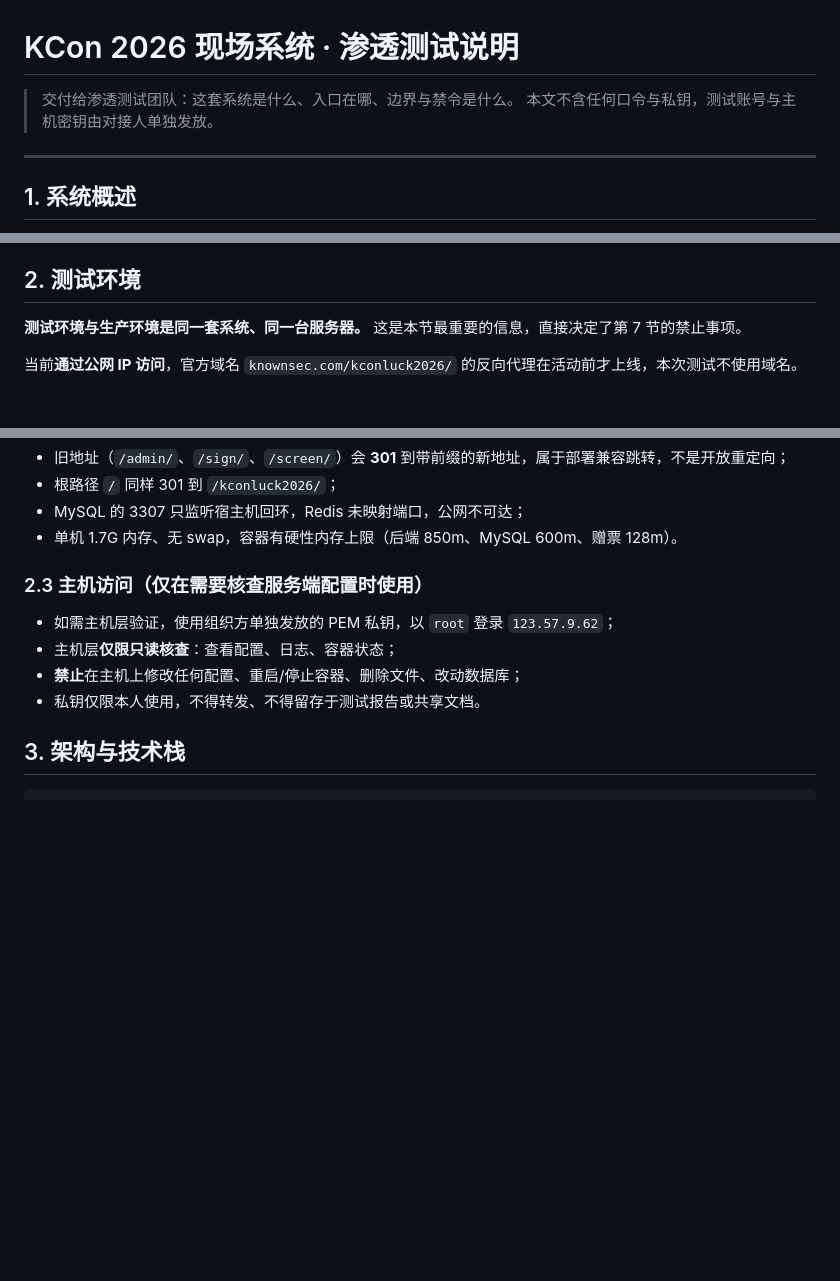
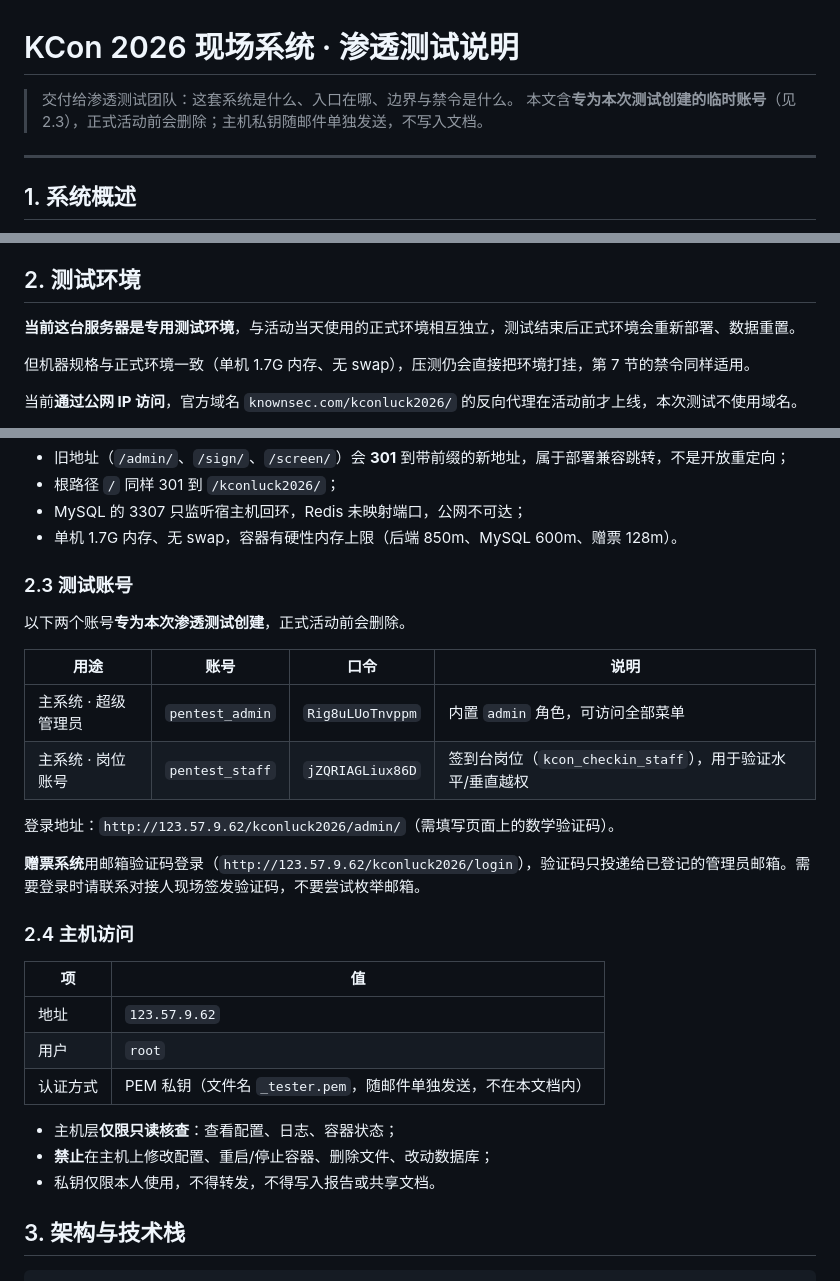
Before and after one commit to hxhy00/KconLucky, a Markdown page: docs/06-渗透测试说明.md, 3 parts joined by grey strips. Drawn GitHub-style; blank space fills up the shorter version.

Commit message:
docs: add test accounts and host access to the pentest briefing
Create two temporary accounts (admin-role and staff-role) for the external
penetration test, document their credentials, and describe host access
constraints. Mark the server as a dedicated test environment.

```diff
--- a/docs/06-渗透测试说明.md
+++ b/docs/06-渗透测试说明.md
@@ -1,7 +1,7 @@
 # KCon 2026 现场系统 · 渗透测试说明
 
 > 交付给渗透测试团队：这套系统是什么、入口在哪、边界与禁令是什么。
-> 本文不含任何口令与私钥，测试账号与主机密钥由对接人单独发放。
+> 本文含**专为本次测试创建的临时账号**（见 2.3），正式活动前会删除；主机私钥随邮件单独发送，不写入文档。
 
 ---
 
@@ -25,7 +25,9 @@
 
 ## 2. 测试环境
 
-**测试环境与生产环境是同一套系统、同一台服务器。** 这是本节最重要的信息，直接决定了第 7 节的禁止事项。
+**当前这台服务器是专用测试环境**，与活动当天使用的正式环境相互独立，测试结束后正式环境会重新部署、数据重置。
+
+但机器规格与正式环境一致（单机 1.7G 内存、无 swap），压测仍会直接把环境打挂，第 7 节的禁令同样适用。
 
 当前**通过公网 IP 访问**，官方域名 `knownsec.com/kconluck2026/` 的反向代理在活动前才上线，本次测试不使用域名。
 
@@ -52,12 +54,30 @@
 - MySQL 的 3307 只监听宿主机回环，Redis 未映射端口，公网不可达；
 - 单机 1.7G 内存、无 swap，容器有硬性内存上限（后端 850m、MySQL 600m、赠票 128m）。
 
-### 2.3 主机访问（仅在需要核查服务端配置时使用）
+### 2.3 测试账号
 
-- 如需主机层验证，使用组织方单独发放的 PEM 私钥，以 `root` 登录 `123.57.9.62`；
+以下两个账号**专为本次渗透测试创建**，正式活动前会删除。
+
+| 用途 | 账号 | 口令 | 说明 |
+|---|---|---|---|
+| 主系统 · 超级管理员 | `pentest_admin` | `Rig8uLUoTnvppm` | 内置 `admin` 角色，可访问全部菜单 |
+| 主系统 · 岗位账号 | `pentest_staff` | `jZQRIAGLiux86D` | 签到台岗位（`kcon_checkin_staff`），用于验证水平/垂直越权 |
+
+登录地址：`http://123.57.9.62/kconluck2026/admin/`（需填写页面上的数学验证码）。
+
+**赠票系统**用邮箱验证码登录（`http://123.57.9.62/kconluck2026/login`），验证码只投递给已登记的管理员邮箱。需要登录时请联系对接人现场签发验证码，不要尝试枚举邮箱。
+
+### 2.4 主机访问
+
+| 项 | 值 |
+|---|---|
+| 地址 | `123.57.9.62` |
+| 用户 | `root` |
+| 认证方式 | PEM 私钥（文件名 `_tester.pem`，随邮件单独发送，不在本文档内） |
+
 - 主机层**仅限只读核查**：查看配置、日志、容器状态；
-- **禁止**在主机上修改任何配置、重启/停止容器、删除文件、改动数据库；
-- 私钥仅限本人使用，不得转发、不得留存于测试报告或共享文档。
+- **禁止**在主机上修改配置、重启/停止容器、删除文件、改动数据库；
+- 私钥仅限本人使用，不得转发，不得写入报告或共享文档。
 
 ## 3. 架构与技术栈
 
```
Also changed, not shown: other parts of docs/06-渗透测试说明.md (+1 -1 lines).
